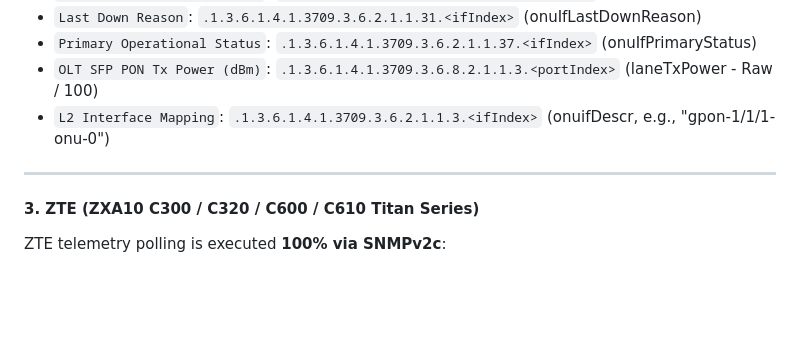
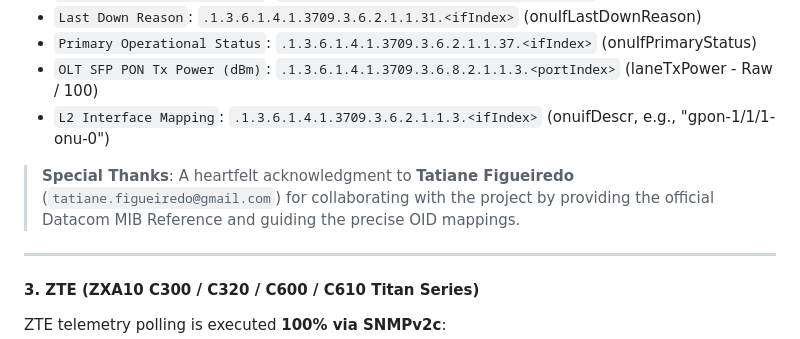
Before and after one commit to gondimcodes/signalhunter, a Markdown page: README.md, the part around the change. Rendered like a GitHub page; blank space fills up the shorter version.

Commit message:
docs(datacom): adiciona agradecimento especial a Tatiane Figueiredo pela colaboracao com as MIBs/OIDs Datacom

```diff
--- a/README.md
+++ b/README.md
@@ -145,6 +145,8 @@ Datacom telemetry polling is executed **100% via SNMPv2c** (requires firmware **
 * `OLT SFP PON Tx Power (dBm)`: `.1.3.6.1.4.1.3709.3.6.8.2.1.1.3.<portIndex>` (laneTxPower - Raw / 100)
 * `L2 Interface Mapping`: `.1.3.6.1.4.1.3709.3.6.2.1.1.3.<ifIndex>` (onuifDescr, e.g., "gpon-1/1/1-onu-0")
 
+> **Special Thanks**: A heartfelt acknowledgment to **Tatiane Figueiredo** (`tatiane.figueiredo@gmail.com`) for collaborating with the project by providing the official Datacom MIB Reference and guiding the precise OID mappings.
+
 ---
 
 #### 3. ZTE (ZXA10 C300 / C320 / C600 / C610 Titan Series)
```
Also changed, not shown: LEIAME.md (+2 -0 lines).
